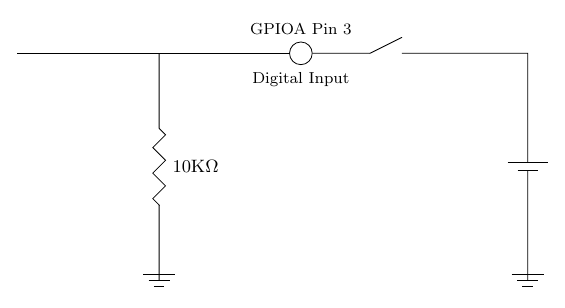
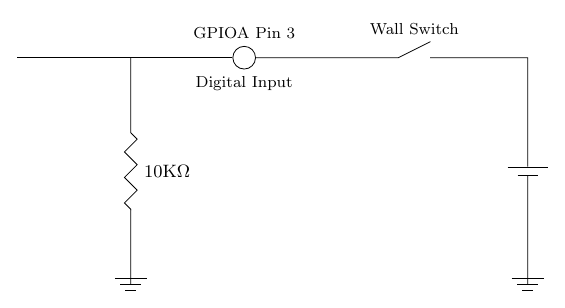
Before and after one commit to eigenholser/embedded_programming_intro, a LaTeX figure (figures/switch.tex): the whole page. Compiled offline with pdfLaTeX.

Commit message:
Add labels, refactor slightly.

```diff
--- a/figures/switch.tex
+++ b/figures/switch.tex
@@ -11,13 +11,15 @@
                     pin/.style={circle,draw=black!100,fill=white!20,thin, inner sep=0pt,minimum size=4mm}]
     \begin{scope}[set resistor graphic=var resistor IEC graphic,
                   set diode graphic=var diode IEC graphic,font=\small]
-        \node (output) at (5,0) [pin] {};
+        \node (output) at (4,0) [pin] {};
         \node [font=\footnotesize,above] at (output.north) {GPIOA Pin 3};
         \node [font=\footnotesize,below] at (output.south) {Digital Input};
+        \node (wallswitch) at (7,0) [make contact] {};
+        \node [font=\footnotesize,above] at (wallswitch.north) {Wall Switch};
         \draw [-] (0,0) to (output);
-        \draw (2.5,0) to [resistor={ohm=10K},point down] (4,2.5)
-                      to (2.5,-4.0) node [ground,point down] {} (2.5,-4.0);
-        \draw [-] (output) to (6,0) to [make contact] (7,0)
+        \draw (2,0) to [resistor={ohm=10K},point down] (4,2)
+                      to (2,-4.0) node [ground,point down] {} (2,-4.0);
+        \draw [-] (output) to (wallswitch) to (8,0)
                            to (9,0) to [battery,point down] (4,9)
                            to (9,-4.0) node [ground,point down] {} (9,-4.0);
     \end{scope}
```
Also changed, not shown: figures/bus.tex (+3 -0 lines), figures/ssr.tex (+5 -3 lines), figures/switch.tex (2 more changed lines).
